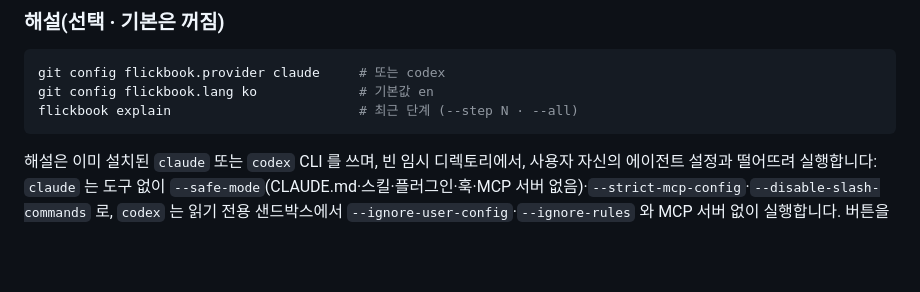
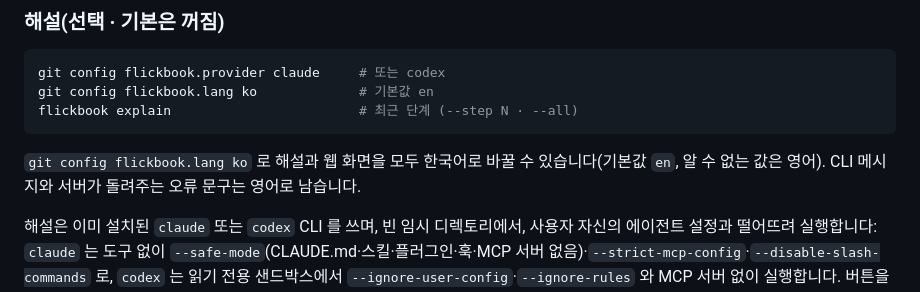
Before and after one commit to Milo-JY/flickbook, a Markdown page: README.ko.md, the part around the change. Rendered like a GitHub page; blank space fills up the shorter version.

````diff
--- a/README.ko.md
+++ b/README.ko.md
@@ -58,6 +58,8 @@ git config flickbook.lang ko             # 기본값 en
 flickbook explain                        # 최근 단계 (--step N · --all)
 ```
 
+`git config flickbook.lang ko` 로 해설과 웹 화면을 모두 한국어로 바꿀 수 있습니다(기본값 `en`, 알 수 없는 값은 영어). CLI 메시지와 서버가 돌려주는 오류 문구는 영어로 남습니다.
+
 해설은 이미 설치된 `claude` 또는 `codex` CLI 를 쓰며, 빈 임시 디렉토리에서, 사용자 자신의 에이전트 설정과 떨어뜨려 실행합니다: `claude` 는 도구 없이 `--safe-mode`(CLAUDE.md·스킬·플러그인·훅·MCP 서버 없음)·`--strict-mcp-config`·`--disable-slash-commands` 로, `codex` 는 읽기 전용 샌드박스에서 `--ignore-user-config`·`--ignore-rules` 와 MCP 서버 없이 실행합니다. 버튼을 누르거나 `flickbook explain` 을 실행할 때만 생성되고, `.git/flickbook/explain/` 에 캐시되며, 생성된 뒤에는 단계를 고르는 즉시 보입니다.
 
 ### Claude Code 훅
````
Also changed, not shown: README.md (+2 -0 lines).
